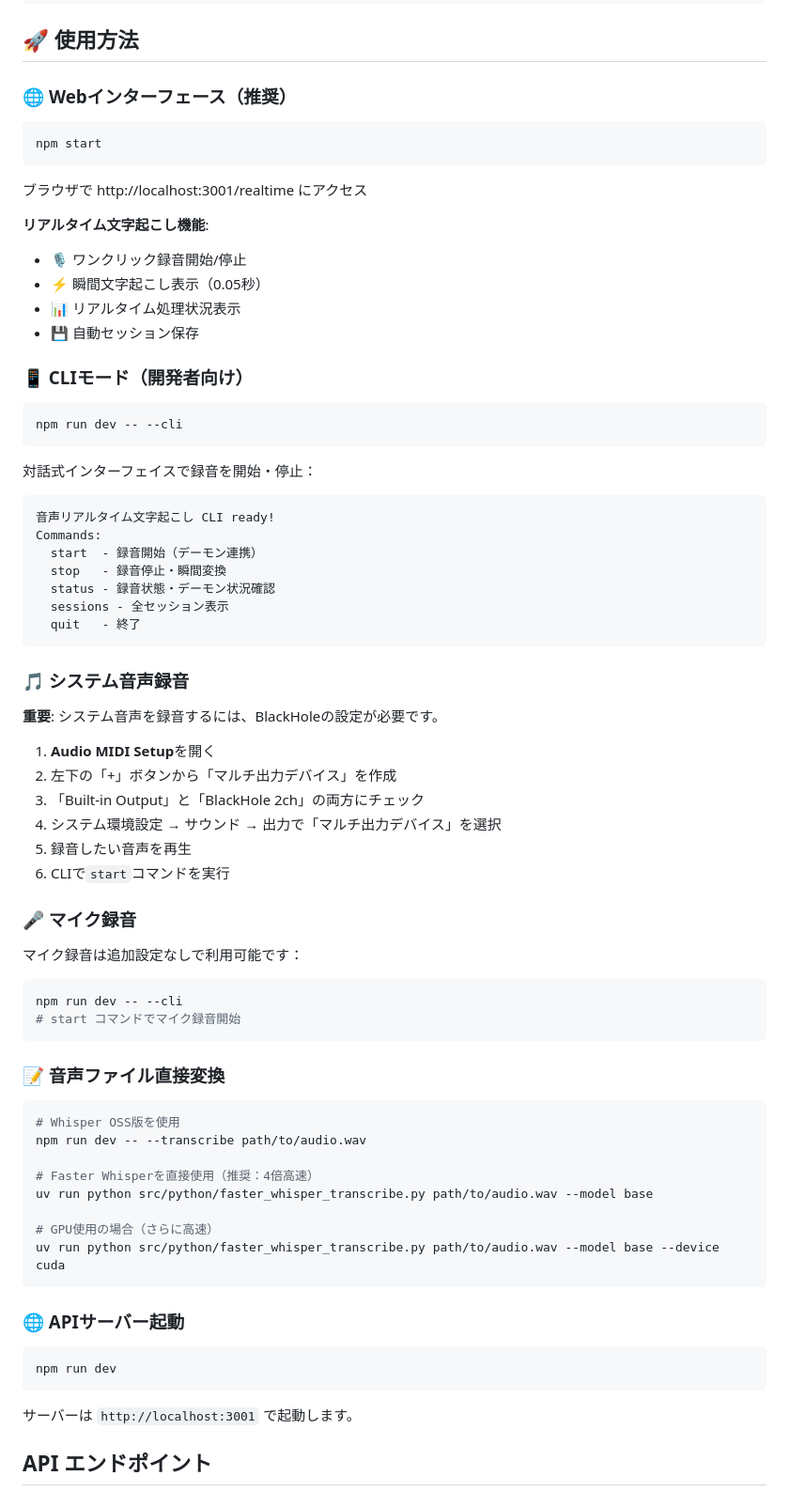
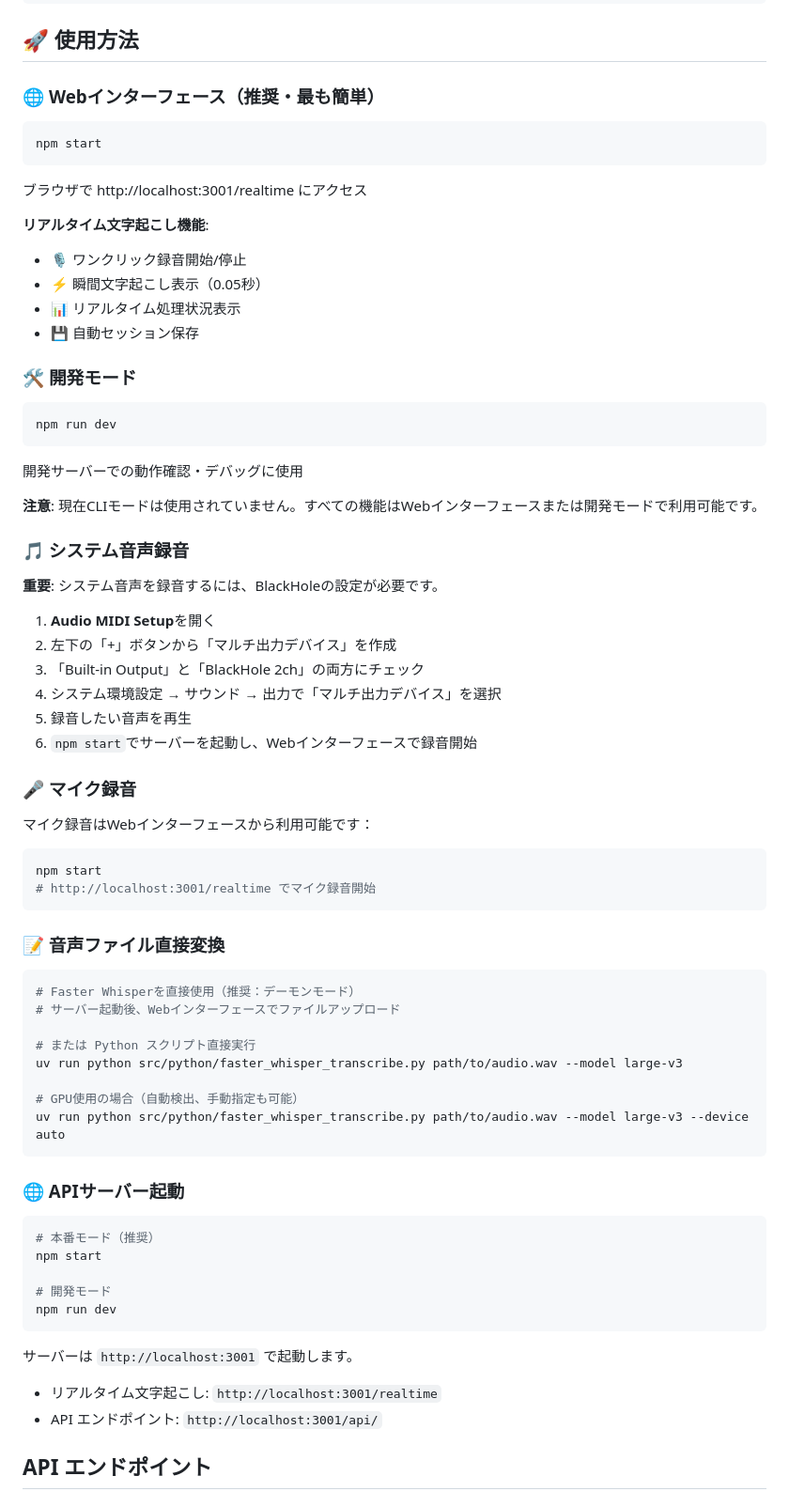
Before and after one commit to 1neoneo3/recording-ai, a Markdown page: README.md, the part around the change. Shown at 94% size. GitHub-like rendering.

Commit message:
READMEの使用方法を実際の操作手順に修正
修正内容:
- CLIモード（推奨）→ Webインターフェース（推奨）に変更
- 実際に使用しないCLIコマンド例を削除
- npm start / npm run dev の正確な使い分けを明記
- システム音声録音手順をWebインターフェース基準に更新
- APIサーバー起動方法を本番/開発モード別に整理
- 音声ファイル変換方法をデーモンモード中心に修正

実態に合わせた改善:
- 使用していないCLI機能の説明を削除
- Webインターフェースを最も簡単な方法として強調
- 開発モードと本番モードの違いを明確化
- URLパス（/realtime）を正確に記載

🤖 Generated with [Claude Code](https://claude.ai/code)

Co-Authored-By: Claude <noreply@anthropic.com>

````diff
--- a/README.md
+++ b/README.md
@@ -54,7 +54,7 @@ uv add "faster-whisper[cuda]"
 
 ## 🚀 使用方法
 
-### 🌐 **Webインターフェース（推奨）**
+### 🌐 **Webインターフェース（推奨・最も簡単）**
 
 ```bash
 npm start
@@ -68,23 +68,15 @@ npm start
 - 📊 リアルタイム処理状況表示
 - 💾 自動セッション保存
 
-### 📱 CLIモード（開発者向け）
+### 🛠️ **開発モード**
 
 ```bash
-npm run dev -- --cli
+npm run dev
 ```
 
-対話式インターフェイスで録音を開始・停止：
+開発サーバーでの動作確認・デバッグに使用
 
-```
-音声リアルタイム文字起こし CLI ready!
-Commands:
-  start  - 録音開始（デーモン連携）
-  stop   - 録音停止・瞬間変換
-  status - 録音状態・デーモン状況確認
-  sessions - 全セッション表示
-  quit   - 終了
-```
+**注意**: 現在CLIモードは使用されていません。すべての機能はWebインターフェースまたは開発モードで利用可能です。
 
 ### 🎵 システム音声録音
 
@@ -95,37 +87,43 @@ Commands:
 3. 「Built-in Output」と「BlackHole 2ch」の両方にチェック
 4. システム環境設定 → サウンド → 出力で「マルチ出力デバイス」を選択
 5. 録音したい音声を再生
-6. CLIで`start`コマンドを実行
+6. `npm start`でサーバーを起動し、Webインターフェースで録音開始
 
 ### 🎤 マイク録音
 
-マイク録音は追加設定なしで利用可能です：
+マイク録音はWebインターフェースから利用可能です：
 
 ```bash
-npm run dev -- --cli
-# start コマンドでマイク録音開始
+npm start
+# http://localhost:3001/realtime でマイク録音開始
 ```
 
 ### 📝 音声ファイル直接変換
 
 ```bash
-# Whisper OSS版を使用
-npm run dev -- --transcribe path/to/audio.wav
+# Faster Whisperを直接使用（推奨：デーモンモード）
+# サーバー起動後、Webインターフェースでファイルアップロード
 
-# Faster Whisperを直接使用（推奨：4倍高速）
-uv run python src/python/faster_whisper_transcribe.py path/to/audio.wav --model base
+# または Python スクリプト直接実行
+uv run python src/python/faster_whisper_transcribe.py path/to/audio.wav --model large-v3
 
-# GPU使用の場合（さらに高速）
-uv run python src/python/faster_whisper_transcribe.py path/to/audio.wav --model base --device cuda
+# GPU使用の場合（自動検出、手動指定も可能）
+uv run python src/python/faster_whisper_transcribe.py path/to/audio.wav --model large-v3 --device auto
 ```
 
 ### 🌐 APIサーバー起動
 
 ```bash
+# 本番モード（推奨）
+npm start
+
+# 開発モード
 npm run dev
 ```
 
 サーバーは `http://localhost:3001` で起動します。
+- リアルタイム文字起こし: `http://localhost:3001/realtime`
+- API エンドポイント: `http://localhost:3001/api/`
 
 ## API エンドポイント
 
````
